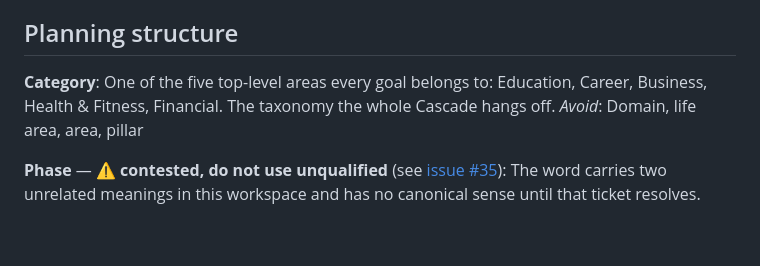
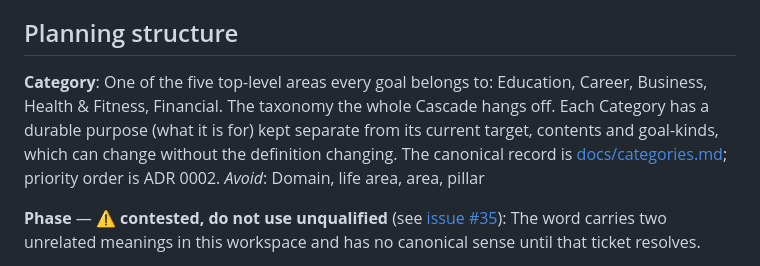
Before and after one commit to andrefabre/digby-virtual-assistant, a Markdown page: CONTEXT.md, the part around the change. Rendered like a GitHub page; blank space fills up the shorter version.

```diff
--- a/CONTEXT.md
+++ b/CONTEXT.md
@@ -25,7 +25,7 @@ The derivation chain from Pathway down to daily commitments. Every level is trac
 ## Planning structure
 
 **Category**:
-One of the five top-level areas every goal belongs to: Education, Career, Business, Health & Fitness, Financial. The taxonomy the whole Cascade hangs off.
+One of the five top-level areas every goal belongs to: Education, Career, Business, Health & Fitness, Financial. The taxonomy the whole Cascade hangs off. Each Category has a durable purpose (what it is for) kept separate from its current target, contents and goal-kinds, which can change without the definition changing. The canonical record is [docs/categories.md](./docs/categories.md); priority order is ADR 0002.
 _Avoid_: Domain, life area, area, pillar
 
 **Phase** — ⚠️ **contested, do not use unqualified** (see [issue #35](https://github.com/andrefabre/digby-virtual-assistant/issues/35)):
```
Also changed, not shown: docs/adr/0004-category-definitions-shape.md (added, +25 -0 lines), docs/categories.md (added, +204 -0 lines).
